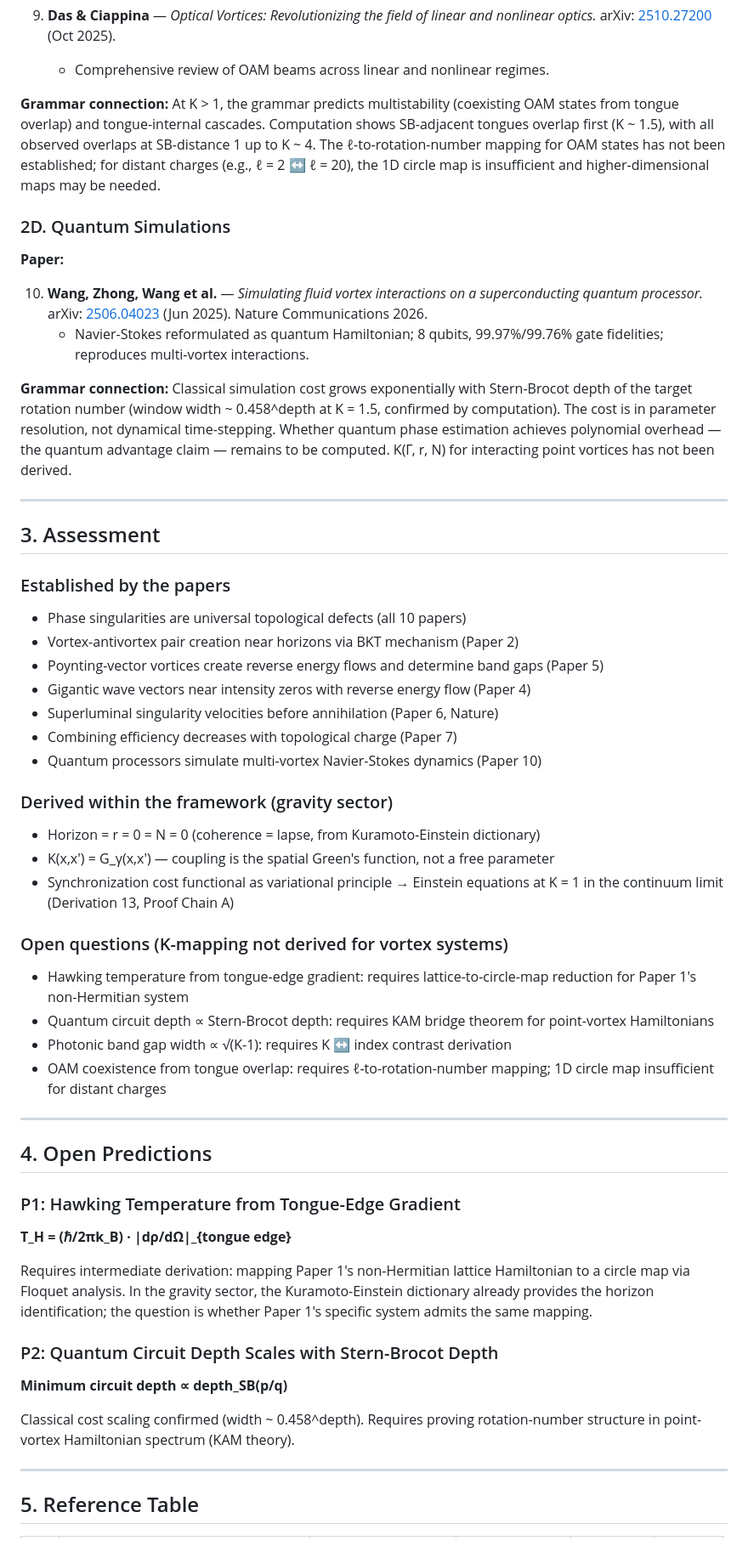
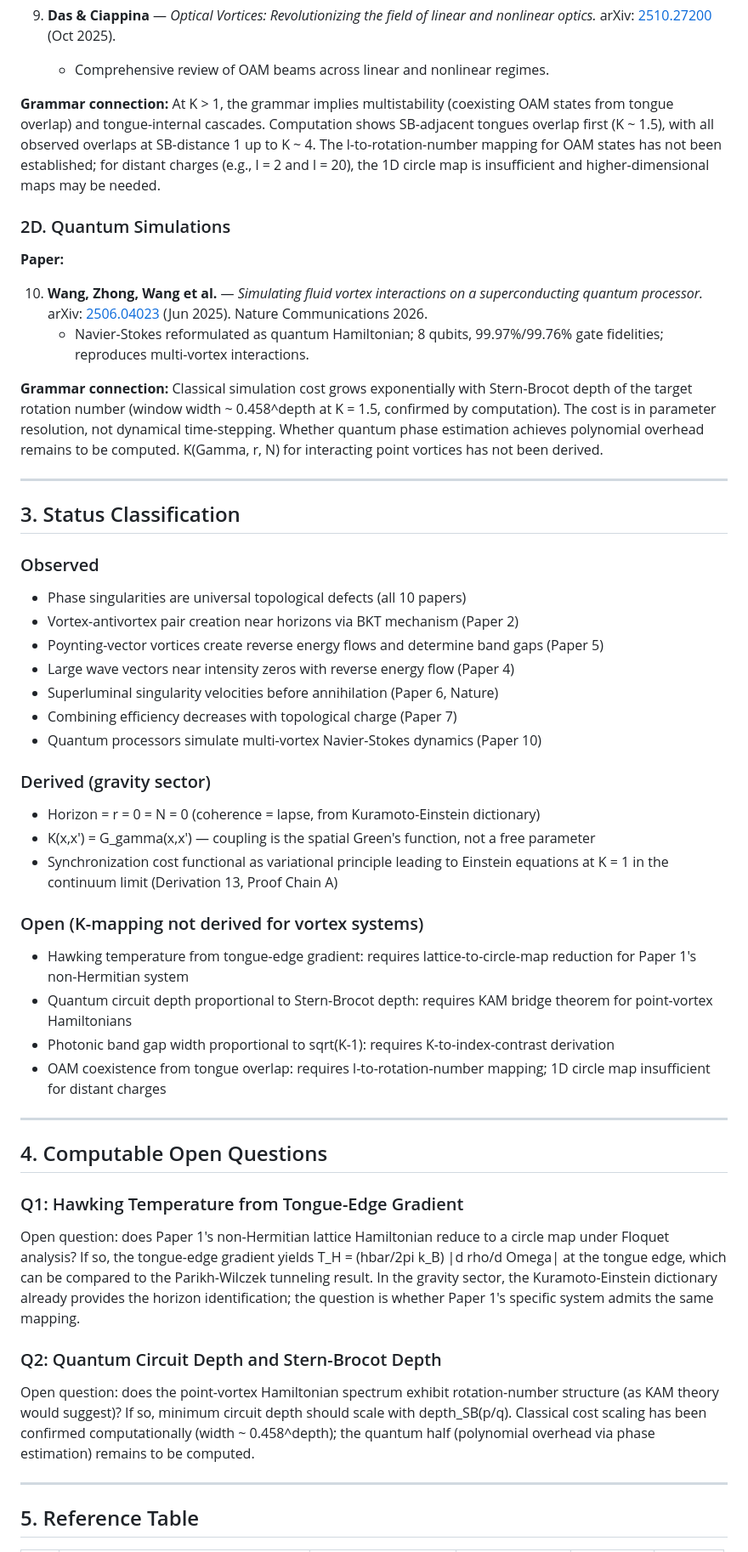
Before and after one commit to nickjoven/recurse, a Markdown page: VORTEX_UNIFICATION.md, the part around one of its changes. Shown at 85% size. Rendered like a GitHub page.

```diff
--- a/VORTEX_UNIFICATION.md
+++ b/VORTEX_UNIFICATION.md
@@ -120,12 +115,12 @@ candidate exponent for the velocity divergence before annihilation.
    arXiv: [2510.27200](https://arxiv.org/abs/2510.27200) (Oct 2025).
    - Comprehensive review of OAM beams across linear and nonlinear regimes.
 
-**Grammar connection:** At K > 1, the grammar predicts multistability
+**Grammar connection:** At K > 1, the grammar implies multistability
 (coexisting OAM states from tongue overlap) and tongue-internal cascades.
 Computation shows SB-adjacent tongues overlap first (K ~ 1.5), with all
-observed overlaps at SB-distance 1 up to K ~ 4. The ℓ-to-rotation-number
+observed overlaps at SB-distance 1 up to K ~ 4. The l-to-rotation-number
 mapping for OAM states has not been established; for distant charges
-(e.g., ℓ = 2 ↔ ℓ = 20), the 1D circle map is insufficient and
+(e.g., l = 2 and l = 20), the 1D circle map is insufficient and
 higher-dimensional maps may be needed.
 
 ### 2D. Quantum Simulations
@@ -143,54 +138,57 @@ higher-dimensional maps may be needed.
 Stern-Brocot depth of the target rotation number (window width ~ 0.458^depth
 at K = 1.5, confirmed by computation). The cost is in parameter resolution,
 not dynamical time-stepping. Whether quantum phase estimation achieves
-polynomial overhead — the quantum advantage claim — remains to be computed.
-K(Γ, r, N) for interacting point vortices has not been derived.
+polynomial overhead remains to be computed. K(Gamma, r, N) for interacting
+point vortices has not been derived.
 
 ---
 
-## 3. Assessment
+## 3. Status Classification
 
-### Established by the papers
+### Observed
 - Phase singularities are universal topological defects (all 10 papers)
 - Vortex-antivortex pair creation near horizons via BKT mechanism (Paper 2)
 - Poynting-vector vortices create reverse energy flows and determine band gaps (Paper 5)
-- Gigantic wave vectors near intensity zeros with reverse energy flow (Paper 4)
+- Large wave vectors near intensity zeros with reverse energy flow (Paper 4)
 - Superluminal singularity velocities before annihilation (Paper 6, Nature)
 - Combining efficiency decreases with topological charge (Paper 7)
 - Quantum processors simulate multi-vortex Navier-Stokes dynamics (Paper 10)
 
-### Derived within the framework (gravity sector)
+### Derived (gravity sector)
 - Horizon = r = 0 = N = 0 (coherence = lapse, from Kuramoto-Einstein dictionary)
-- K(x,x') = G_γ(x,x') — coupling is the spatial Green's function, not a free parameter
-- Synchronization cost functional as variational principle → Einstein equations
+- K(x,x') = G_gamma(x,x') — coupling is the spatial Green's function, not a free parameter
+- Synchronization cost functional as variational principle leading to Einstein equations
   at K = 1 in the continuum limit (Derivation 13, Proof Chain A)
 
-### Open questions (K-mapping not derived for vortex systems)
+### Open (K-mapping not derived for vortex systems)
 - Hawking temperature from tongue-edge gradient: requires lattice-to-circle-map
   reduction for Paper 1's non-Hermitian system
-- Quantum circuit depth ∝ Stern-Brocot depth: requires KAM bridge theorem for
+- Quantum circuit depth proportional to Stern-Brocot depth: requires KAM bridge theorem for
   point-vortex Hamiltonians
-- Photonic band gap width ∝ √(K-1): requires K ↔ index contrast derivation
-- OAM coexistence from tongue overlap: requires ℓ-to-rotation-number mapping;
+- Photonic band gap width proportional to sqrt(K-1): requires K-to-index-contrast derivation
+- OAM coexistence from tongue overlap: requires l-to-rotation-number mapping;
   1D circle map insufficient for distant charges
 
 ---
 
-## 4. Open Predictions
+## 4. Computable Open Questions
 
-### P1: Hawking Temperature from Tongue-Edge Gradient
-**T_H = (ℏ/2πk_B) · |dρ/dΩ|_{tongue edge}**
+### Q1: Hawking Temperature from Tongue-Edge Gradient
 
-Requires intermediate derivation: mapping Paper 1's non-Hermitian lattice
-Hamiltonian to a circle map via Floquet analysis. In the gravity sector,
-the Kuramoto-Einstein dictionary already provides the horizon identification;
+Open question: does Paper 1's non-Hermitian lattice Hamiltonian reduce to a
+circle map under Floquet analysis? If so, the tongue-edge gradient yields
+T_H = (hbar/2pi k_B) |d rho/d Omega| at the tongue edge, which can be
+compared to the Parikh-Wilczek tunneling result. In the gravity sector, the
+Kuramoto-Einstein dictionary already provides the horizon identification;
 the question is whether Paper 1's specific system admits the same mapping.
 
-### P2: Quantum Circuit Depth Scales with Stern-Brocot Depth
-**Minimum circuit depth ∝ depth_SB(p/q)**
+### Q2: Quantum Circuit Depth and Stern-Brocot Depth
 
-Classical cost scaling confirmed (width ~ 0.458^depth). Requires proving
-rotation-number structure in point-vortex Hamiltonian spectrum (KAM theory).
+Open question: does the point-vortex Hamiltonian spectrum exhibit
+rotation-number structure (as KAM theory would suggest)? If so, minimum
+circuit depth should scale with depth_SB(p/q). Classical cost scaling has
+been confirmed computationally (width ~ 0.458^depth); the quantum half
+(polynomial overhead via phase estimation) remains to be computed.
 
 ---
 
```
Also changed, not shown: other parts of VORTEX_UNIFICATION.md (+4 -9 lines), FRAMEWORK.md (+12 -13 lines).
